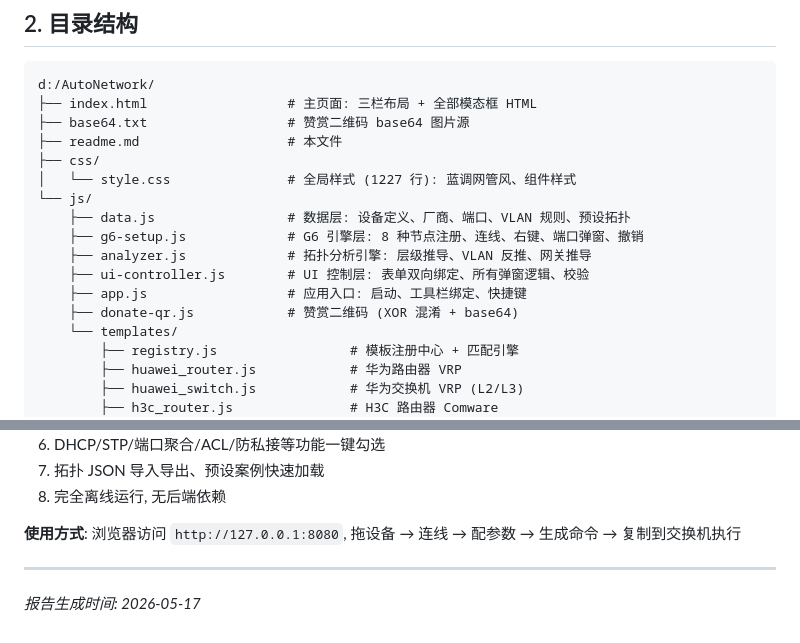
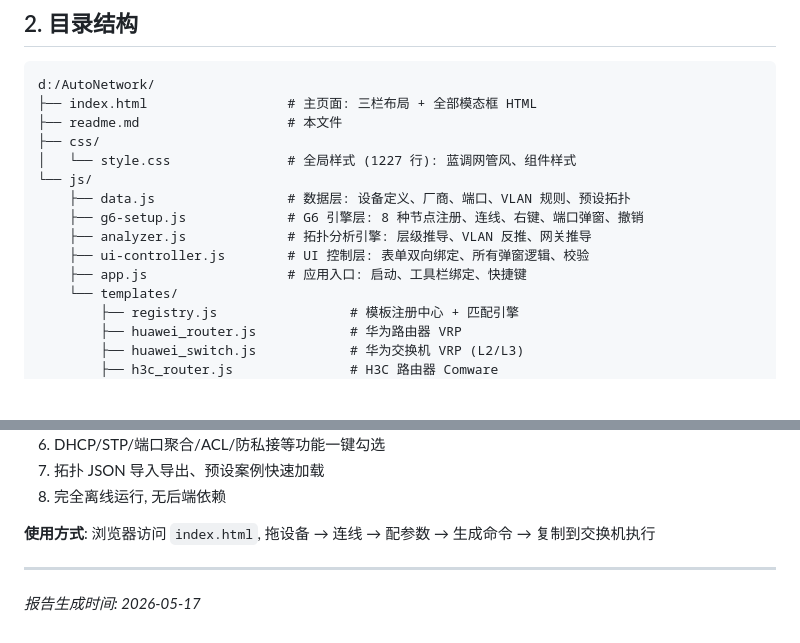
Before and after one commit to bobhe2016/net-topo-cmd-generator-web, a Markdown page: AutoNetwork/readme.md, 2 parts joined by grey strips. Rendered like a GitHub page; blank space fills up the shorter version.

````diff
--- a/AutoNetwork/readme.md
+++ b/AutoNetwork/readme.md
@@ -21,7 +21,6 @@
 ```
 d:/AutoNetwork/
 ├── index.html                  # 主页面: 三栏布局 + 全部模态框 HTML
-├── base64.txt                  # 赞赏二维码 base64 图片源
 ├── readme.md                   # 本文件
 ├── css/
 │   └── style.css               # 全局样式 (1227 行): 蓝调网管风、组件样式
@@ -31,7 +30,6 @@ d:/AutoNetwork/
     ├── analyzer.js             # 拓扑分析引擎: 层级推导、VLAN 反推、网关推导
     ├── ui-controller.js        # UI 控制层: 表单双向绑定、所有弹窗逻辑、校验
     ├── app.js                  # 应用入口: 启动、工具栏绑定、快捷键
-    ├── donate-qr.js            # 赞赏二维码 (XOR 混淆 + base64)
     └── templates/
         ├── registry.js                 # 模板注册中心 + 匹配引擎
         ├── huawei_router.js            # 华为路由器 VRP
@@ -313,7 +311,7 @@ G6 Edge Model = {
 7. 拓扑 JSON 导入导出、预设案例快速加载
 8. 完全离线运行, 无后端依赖
 
-**使用方式**: 浏览器访问 `http://127.0.0.1:8080`, 拖设备 → 连线 → 配参数 → 生成命令 → 复制到交换机执行
+**使用方式**: 浏览器访问 `index.html`, 拖设备 → 连线 → 配参数 → 生成命令 → 复制到交换机执行
 
 ---
 
````
